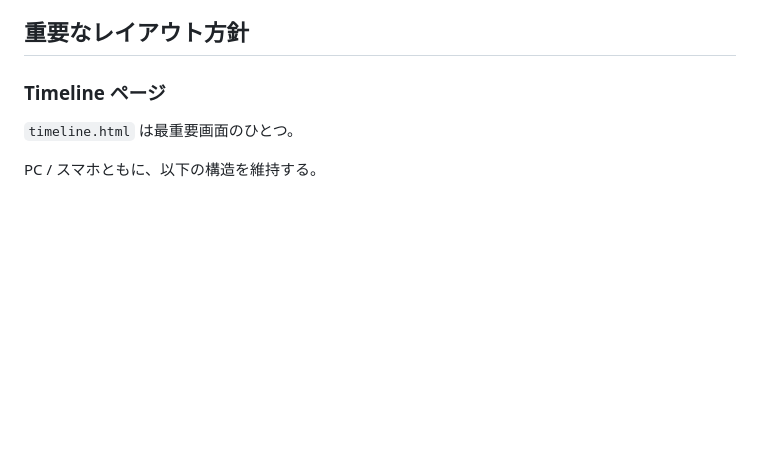
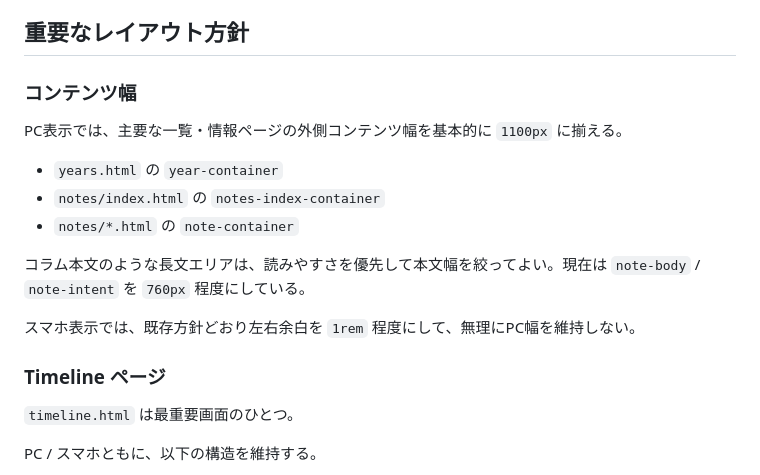
Before and after one commit to endotcvl-glitch/Directors-Timeline-Archive, a Markdown page: project-notes.md, the part around the change. Rendered like a GitHub page; blank space fills up the shorter version.

Commit message:
mdに加筆

```diff
--- a/project-notes.md
+++ b/project-notes.md
@@ -18,6 +18,18 @@ Directors' Timeline Archive は、映画監督たちの作品年表を軸に、
 - スマホでは無理に詰め込まず、文字サイズ、余白、情報量を調整する。
 
 ## 重要なレイアウト方針
+
+### コンテンツ幅
+
+PC表示では、主要な一覧・情報ページの外側コンテンツ幅を基本的に `1100px` に揃える。
+
+- `years.html` の `year-container`
+- `notes/index.html` の `notes-index-container`
+- `notes/*.html` の `note-container`
+
+コラム本文のような長文エリアは、読みやすさを優先して本文幅を絞ってよい。現在は `note-body` / `note-intent` を `760px` 程度にしている。
+
+スマホ表示では、既存方針どおり左右余白を `1rem` 程度にして、無理にPC幅を維持しない。
 
 ### Timeline ページ
 
```
